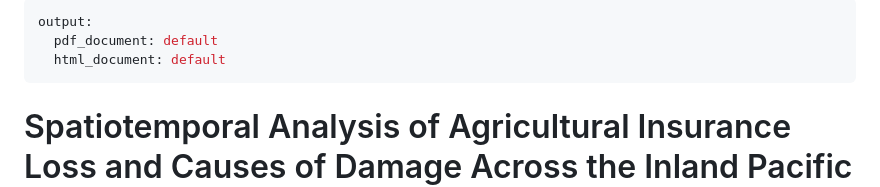
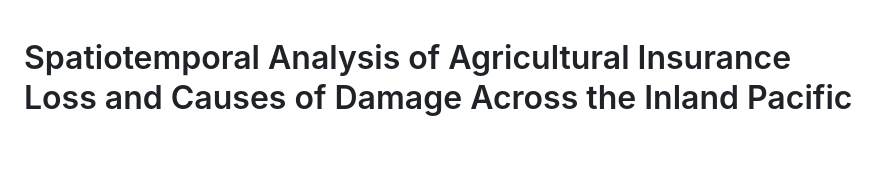
Before and after one commit to erichseamon/AGinsurancepaper, a Markdown page: README.md, the part around the change. Rendered like a GitHub page; blank space fills up the shorter version.

```diff
--- a/README.md
+++ b/README.md
@@ -1,8 +1,3 @@
----
-output:
-  pdf_document: default
-  html_document: default
----
 # Spatiotemporal Analysis of Agricultural Insurance Loss and Causes of Damage Across the Inland Pacific Northwest Region of the United States
 
 The material contained herein is supplementary to the article named in the title and submitted to the journal, Agriculture, Ecosystems and Environment.
```
